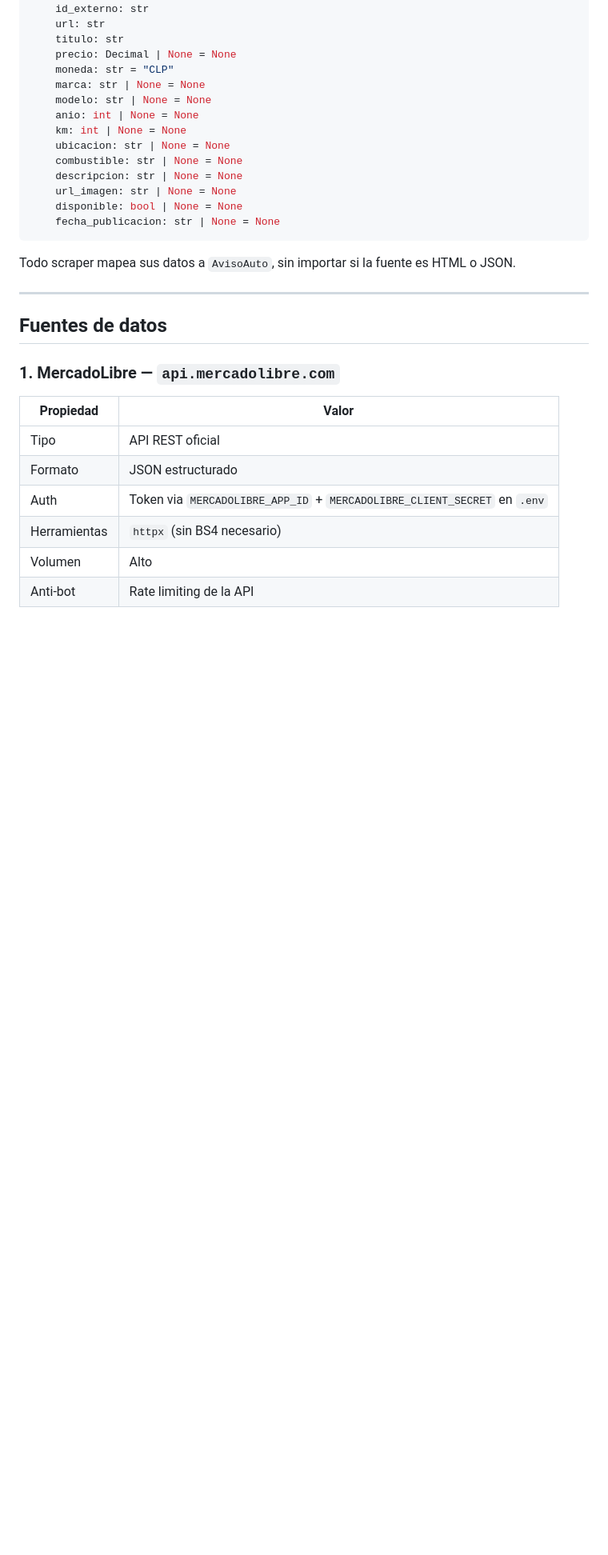
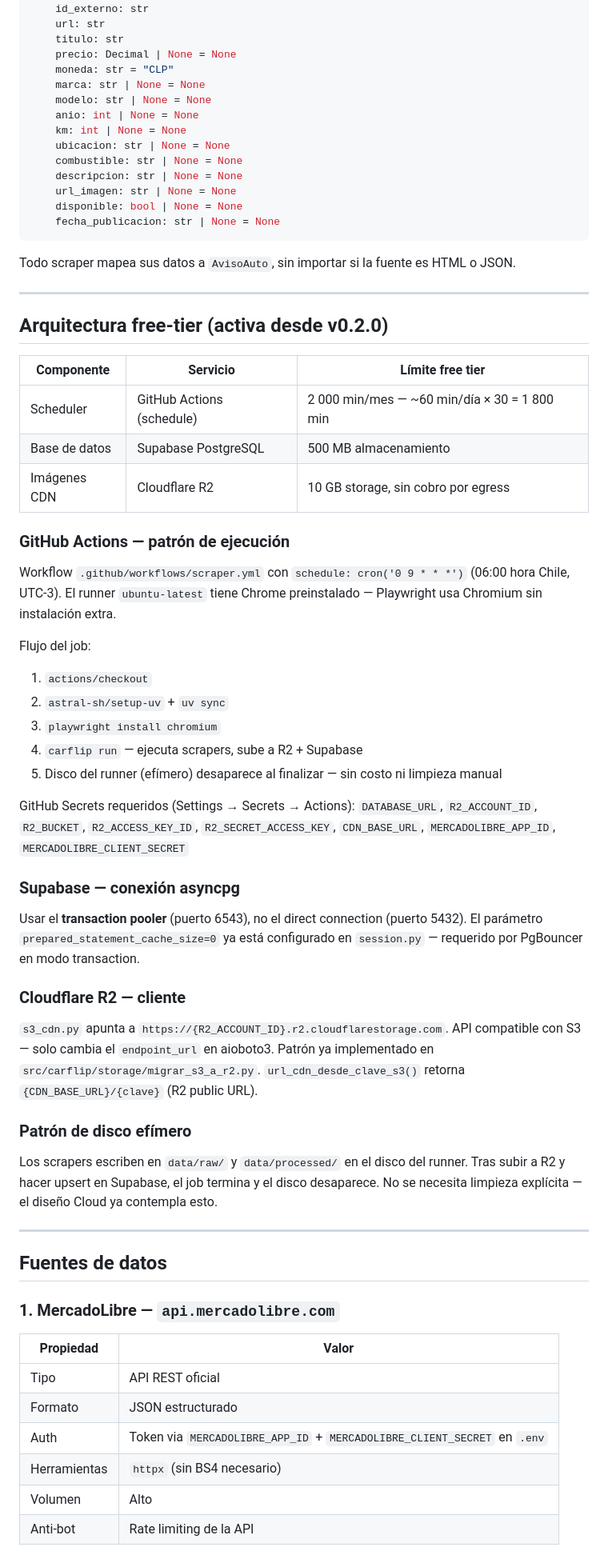
Before and after one commit to DiegoPyLL/CarFlip, a Markdown page: gemini.md, the part around one of its changes. Shown at 80% size. Rendered like a GitHub page; blank space fills up the shorter version.

```diff
--- a/gemini.md
+++ b/gemini.md
@@ -186,6 +186,44 @@ Todo scraper mapea sus datos a `AvisoAuto`, sin importar si la fuente es HTML o
 
 ---
 
+## Arquitectura free-tier (activa desde v0.2.0)
+
+| Componente    | Servicio                  | Límite free tier                              |
+| ------------- | ------------------------- | --------------------------------------------- |
+| Scheduler     | GitHub Actions (schedule) | 2 000 min/mes — ~60 min/día × 30 = 1 800 min |
+| Base de datos | Supabase PostgreSQL       | 500 MB almacenamiento                         |
+| Imágenes CDN  | Cloudflare R2             | 10 GB storage, sin cobro por egress           |
+
+### GitHub Actions — patrón de ejecución
+
+Workflow `.github/workflows/scraper.yml` con `schedule: cron('0 9 * * *')` (06:00 hora Chile, UTC-3).
+El runner `ubuntu-latest` tiene Chrome preinstalado — Playwright usa Chromium sin instalación extra.
+
+Flujo del job:
+1. `actions/checkout`
+2. `astral-sh/setup-uv` + `uv sync`
+3. `playwright install chromium`
+4. `carflip run` — ejecuta scrapers, sube a R2 + Supabase
+5. Disco del runner (efímero) desaparece al finalizar — sin costo ni limpieza manual
+
+GitHub Secrets requeridos (Settings → Secrets → Actions):
+`DATABASE_URL`, `R2_ACCOUNT_ID`, `R2_BUCKET`, `R2_ACCESS_KEY_ID`, `R2_SECRET_ACCESS_KEY`,
+`CDN_BASE_URL`, `MERCADOLIBRE_APP_ID`, `MERCADOLIBRE_CLIENT_SECRET`
+
+### Supabase — conexión asyncpg
+
+Usar el **transaction pooler** (puerto 6543), no el direct connection (puerto 5432). El parámetro `prepared_statement_cache_size=0` ya está configurado en `session.py` — requerido por PgBouncer en modo transaction.
+
+### Cloudflare R2 — cliente
+
+`s3_cdn.py` apunta a `https://{R2_ACCOUNT_ID}.r2.cloudflarestorage.com`. API compatible con S3 — solo cambia el `endpoint_url` en aioboto3. Patrón ya implementado en `src/carflip/storage/migrar_s3_a_r2.py`. `url_cdn_desde_clave_s3()` retorna `{CDN_BASE_URL}/{clave}` (R2 public URL).
+
+### Patrón de disco efímero
+
+Los scrapers escriben en `data/raw/` y `data/processed/` en el disco del runner. Tras subir a R2 y hacer upsert en Supabase, el job termina y el disco desaparece. No se necesita limpieza explícita — el diseño Cloud ya contempla esto.
+
+---
+
 ## Fuentes de datos
 
 ### 1. MercadoLibre — `api.mercadolibre.com`
```
Also changed, not shown: other parts of gemini.md (+33 -9 lines).
